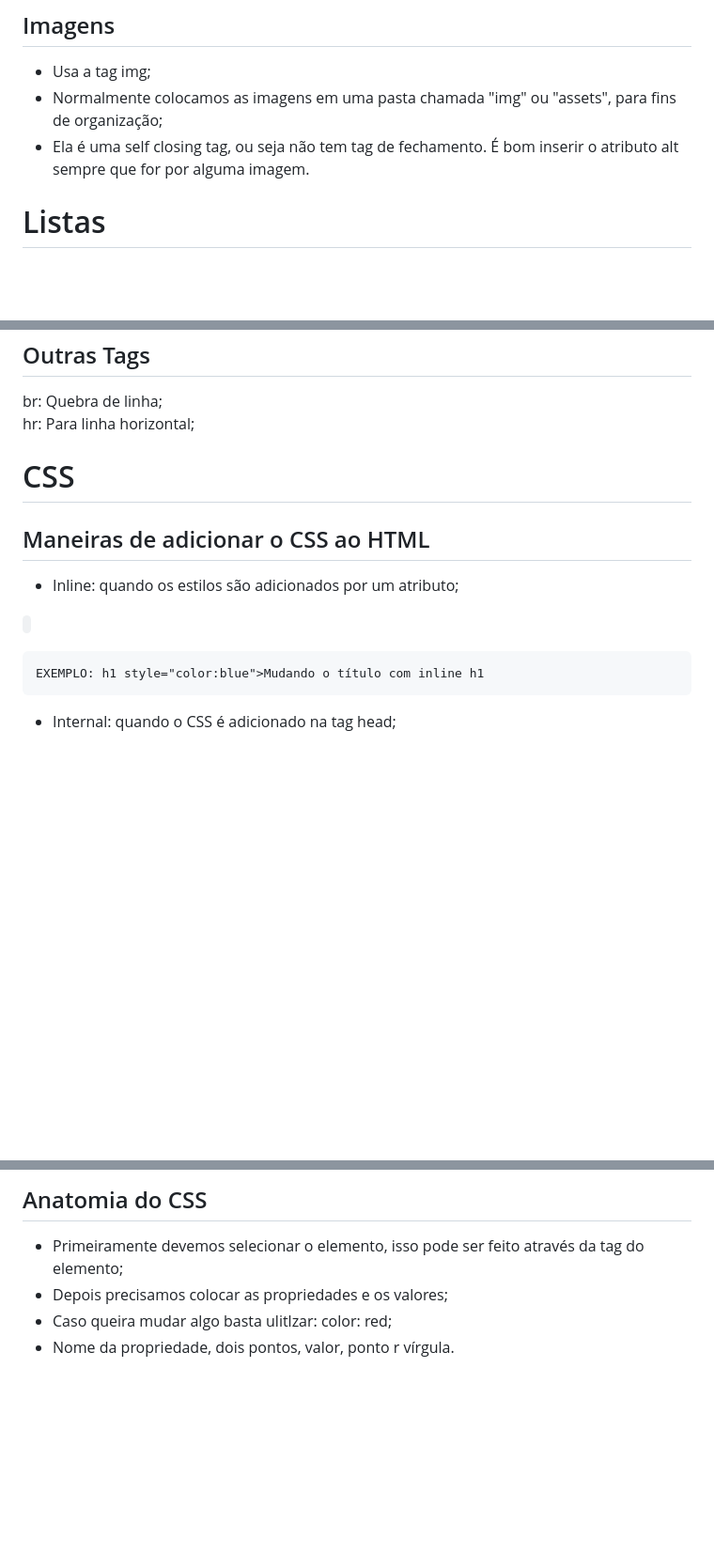
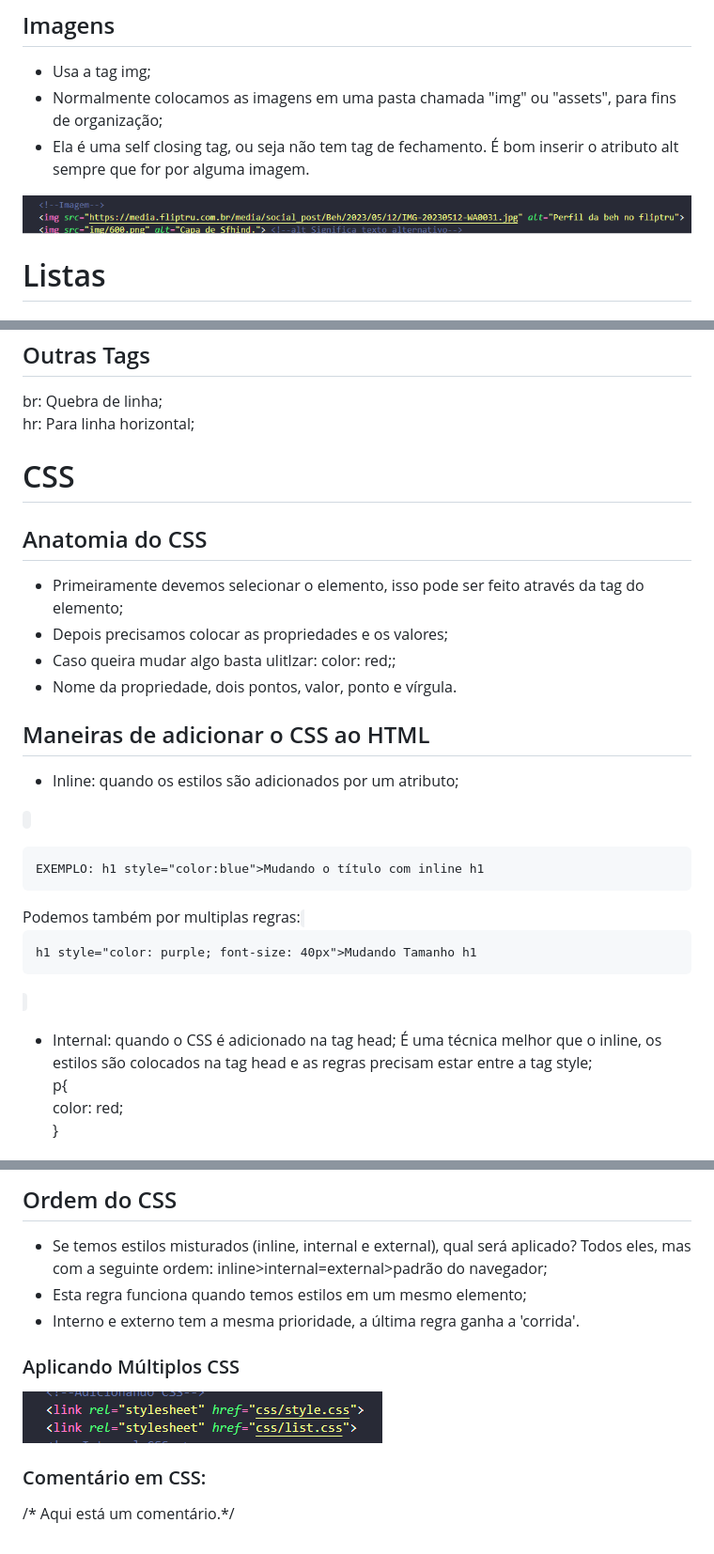
Before and after one commit to BahrbaraNunes/estudo_de_linguagens, a Markdown page: html/README.md, 3 parts joined by grey strips. Shown at 94% size. GitHub-like rendering; pictures changed too: html/img/css.png (added), html/img/img.png (added); blank space fills up the shorter version.

Commit message:
Atualizando conteúdo de HTML/CSS.

```diff
--- a/html/README.md
+++ b/html/README.md
@@ -26,6 +26,7 @@ Atributos podem ser utilizados para adicionar funcionalidades as tags.
 - Usa a tag img;
 - Normalmente colocamos as imagens em uma pasta chamada "img" ou "assets", para fins de organização;
 - Ela é uma self closing tag, ou seja não tem tag de fechamento. É bom inserir o atributo alt sempre que for por alguma imagem.
+<img src="img/img.png" alt="Imagem de exeplo.">
 
 # Listas
 
@@ -67,6 +69,13 @@ hr: Para linha horizontal; <br>
 
 # CSS
 
+## Anatomia do CSS
+
+- Primeiramente devemos selecionar o elemento, isso pode ser feito através da tag do elemento;
+- Depois precisamos colocar as propriedades e os valores;
+- Caso queira mudar algo basta ulitlzar: color: red;;
+- Nome da propriedade, dois pontos, valor, ponto e vírgula.
+
 ## Maneiras de adicionar o CSS ao HTML
 
 - Inline: quando os estilos são adicionados por um atributo;
@@ -74,6 +83,15 @@ hr: Para linha horizontal; <br>
 <code><pre>
 EXEMPLO:  h1 style="color:blue">Mudando o título com inline h1
 </pre></code>
+Podemos também por multiplas regras:
+<code><pre>
+h1 style="color: purple; font-size: 40px">Mudando Tamanho h1
+</pre></code>
 
 - Internal: quando o CSS é adicionado na tag head;
+É uma técnica melhor que o inline, os estilos são colocados na tag head e as regras precisam estar entre a tag style; <br>
+p{ <br>
+    color: red; <br>
+}
+
 - External: quano o CSS é adicionado atrvaés de um arquivo externo e depois importado no HTML.
@@ -80,7 +100,12 @@ EXEMPLO:  h1 style="color:blue">Mudando o título com inline h1
 
-## Anatomia do CSS
+## Ordem do CSS
+- Se temos estilos misturados (inline, internal e external), qual será aplicado? Todos eles, mas com a seguinte ordem: inline>internal=external>padrão do navegador;
+- Esta regra funciona quando temos estilos em um mesmo elemento;
+- Interno e externo tem a mesma prioridade, a última regra ganha a 'corrida'.
 
-- Primeiramente devemos selecionar o elemento, isso pode ser feito através da tag do elemento;
-- Depois precisamos colocar as propriedades e os valores;
-- Caso queira mudar algo basta ulitlzar: color: red;
-- Nome da propriedade, dois pontos, valor, ponto r vírgula.
+### Aplicando Múltiplos CSS
+
+<img src="img/css.png">
+
+### Comentário em CSS:
+/* Aqui está um comentário.*/
```
Also changed, not shown: other parts of html/README.md (+6 -3 lines), html/img/desafio2.png (added), html/img/link css.png (added), html/img/tabela.png (added), 5 other files.
